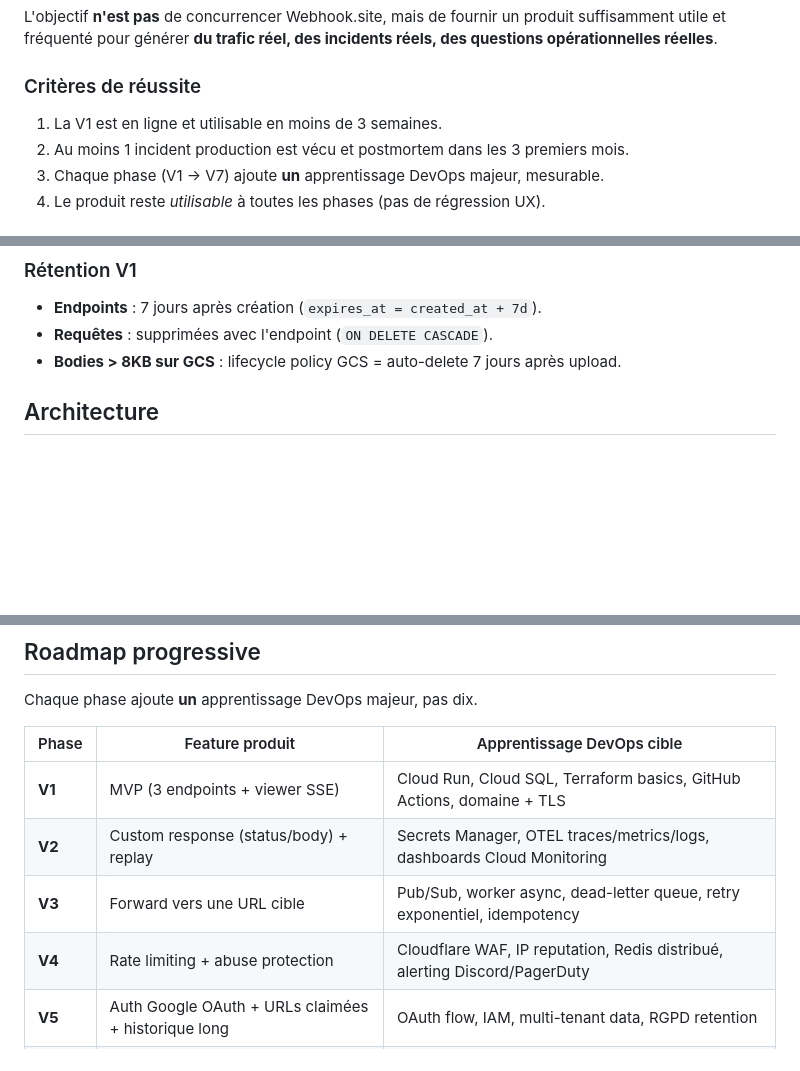
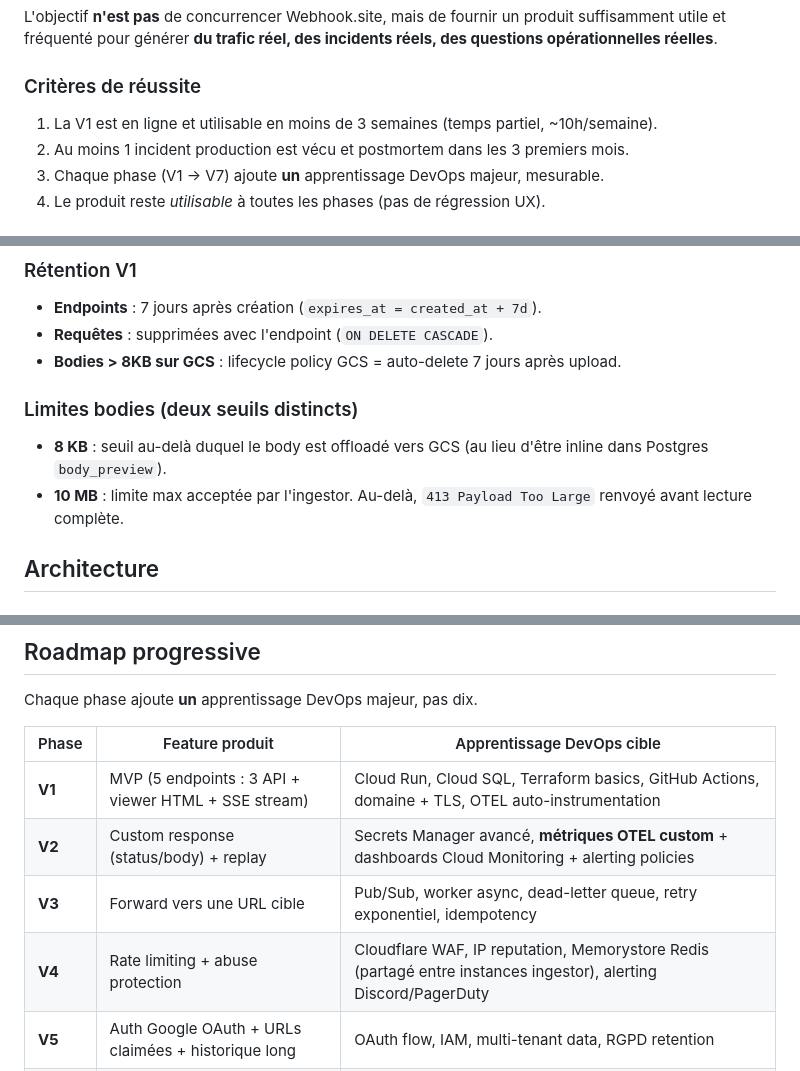
Before and after one commit to quaxsze/webhook-inspector, a Markdown page: docs/specs/2026-05-11-webhook-inspector-design.md, 3 parts joined by grey strips. Drawn GitHub-style; blank space fills up the shorter version.

Commit message:
docs: fix self-review issues in design spec
- Resolve scope/roadmap contradiction (3 vs 5 endpoints in V1)
- Clarify two distinct body size thresholds (8KB GCS offload vs 10MB hard limit)
- Specify INSERT+UPDATE atomicity
- Add part-time effort context to V1 timeline
- Disambiguate OTEL scope V1 (auto-instrumentation) vs V2 (custom metrics + dashboards)
- Rephrase 'Redis distribué' to 'Memorystore Redis shared between ingestor instances'

Co-Authored-By: Claude Opus 4.7 (1M context) <noreply@anthropic.com>

```diff
--- a/docs/specs/2026-05-11-webhook-inspector-design.md
+++ b/docs/specs/2026-05-11-webhook-inspector-design.md
@@ -14,7 +14,7 @@ L'objectif **n'est pas** de concurrencer Webhook.site, mais de fournir un produi
 
 ### Critères de réussite
 
-1. La V1 est en ligne et utilisable en moins de 3 semaines.
+1. La V1 est en ligne et utilisable en moins de 3 semaines (temps partiel, ~10h/semaine).
 2. Au moins 1 incident production est vécu et postmortem dans les 3 premiers mois.
 3. Chaque phase (V1 → V7) ajoute **un** apprentissage DevOps majeur, mesurable.
 4. Le produit reste *utilisable* à toutes les phases (pas de régression UX).
@@ -69,6 +69,11 @@ L'objectif **n'est pas** de concurrencer Webhook.site, mais de fournir un produi
 - **Endpoints** : 7 jours après création (`expires_at = created_at + 7d`).
 - **Requêtes** : supprimées avec l'endpoint (`ON DELETE CASCADE`).
 - **Bodies > 8KB sur GCS** : lifecycle policy GCS = auto-delete 7 jours après upload.
+
+### Limites bodies (deux seuils distincts)
+
+- **8 KB** : seuil au-delà duquel le body est offloadé vers GCS (au lieu d'être inline dans Postgres `body_preview`).
+- **10 MB** : limite max acceptée par l'ingestor. Au-delà, `413 Payload Too Large` renvoyé avant lecture complète.
 
 ## Architecture
 
@@ -186,10 +191,10 @@ Chaque phase ajoute **un** apprentissage DevOps majeur, pas dix.
 
 | Phase | Feature produit | Apprentissage DevOps cible |
 |-------|-----------------|----------------------------|
-| **V1** | MVP (3 endpoints + viewer SSE) | Cloud Run, Cloud SQL, Terraform basics, GitHub Actions, domaine + TLS |
-| **V2** | Custom response (status/body) + replay | Secrets Manager, OTEL traces/metrics/logs, dashboards Cloud Monitoring |
+| **V1** | MVP (5 endpoints : 3 API + viewer HTML + SSE stream) | Cloud Run, Cloud SQL, Terraform basics, GitHub Actions, domaine + TLS, OTEL auto-instrumentation |
+| **V2** | Custom response (status/body) + replay | Secrets Manager avancé, **métriques OTEL custom** + dashboards Cloud Monitoring + alerting policies |
 | **V3** | Forward vers une URL cible | Pub/Sub, worker async, dead-letter queue, retry exponentiel, idempotency |
-| **V4** | Rate limiting + abuse protection | Cloudflare WAF, IP reputation, Redis distribué, alerting Discord/PagerDuty |
+| **V4** | Rate limiting + abuse protection | Cloudflare WAF, IP reputation, Memorystore Redis (partagé entre instances ingestor), alerting Discord/PagerDuty |
 | **V5** | Auth Google OAuth + URLs claimées + historique long | OAuth flow, IAM, multi-tenant data, RGPD retention |
 | **V6** | SLO formels + error budgets + status page publique | Pratiques SRE, SLI definition, postmortems blameless |
 | **V7+** | Multi-région, blue/green deploys, chaos engineering | Cloud Load Balancer, traffic splitting, fault injection |
```
Also changed, not shown: other parts of docs/specs/2026-05-11-webhook-inspector-design.md (+1 -1 lines).
